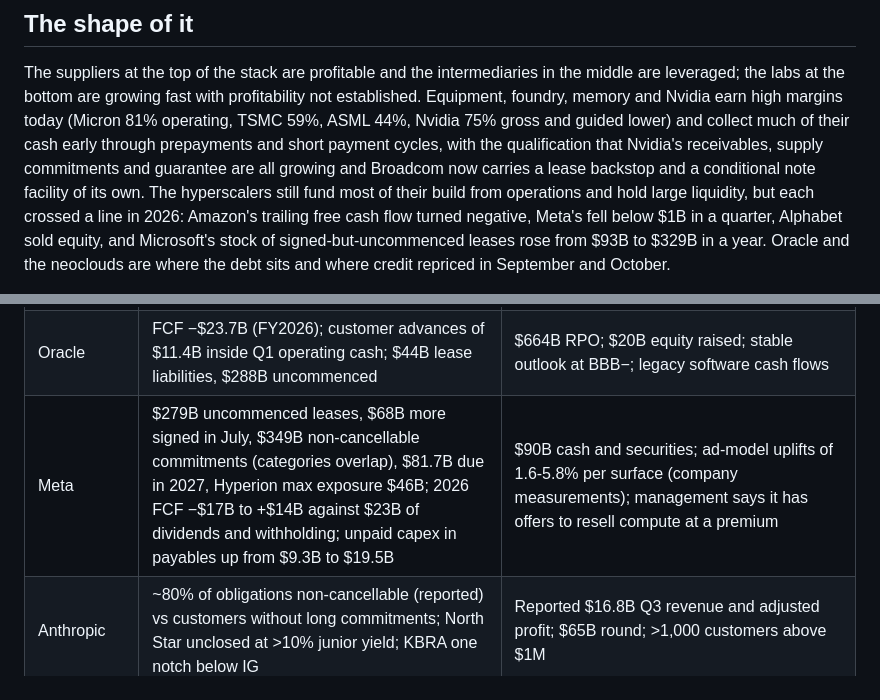
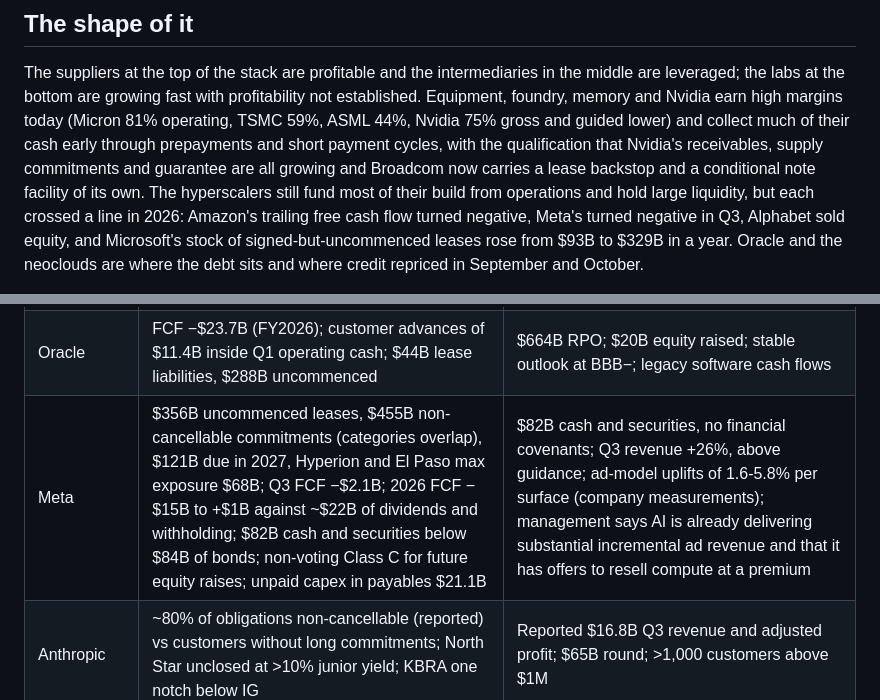
Before and after one commit to marcinbogdanski/bubble-not-bubble, a Markdown page: report/stack.md, 2 parts joined by grey strips. Drawn GitHub-style.

Commit message:
Report v0.9.2: Meta Q3 figures on the front and stack pages

```diff
--- a/report/stack.md
+++ b/report/stack.md
@@ -36,7 +36,7 @@ receivables, supply commitments and guarantee are all growing and Broadcom
 now carries a lease backstop and a conditional note facility of its own. The
 hyperscalers still fund most of their build from operations and hold large
 liquidity, but each crossed a line in 2026: Amazon's trailing free cash flow
-turned negative, Meta's fell below $1B in a quarter, Alphabet sold equity,
+turned negative, Meta's turned negative in Q3, Alphabet sold equity,
 and Microsoft's stock of signed-but-uncommenced leases rose from $93B to
 $329B in a year. Oracle and the neoclouds are where the debt sits and where
 credit repriced in September and October.
@@ -70,7 +70,7 @@ with the counter-evidence beside them.
 |---|---|---|
 | CoreWeave | DDTL 3.0 covenant relief in December 2025 (DSCR test deferred to October 2027; unlimited equity cures until 28 October 2026, limited after); H1 principal repayments $5.2B vs operating cash $3.7B; 30 June schedule: $4.4B for July-December 2026, $6.2B for 2027, $4.4B for 2028; $35.5B of leases not yet commenced; converts struck at $97.85 vs $61 stock | Adjusted EBITDA covers net interest 2.4x (not principal); DDTL 4.0 rated A3 at SOFR+225; management reports initial-term debt recovery, A100/H200 renewals and September contracts at ~$40M/MW (company claims, and the company's disclosure controls were not effective at 30 June 2026 per its 10-Q); a 35M-share ATM in place |
 | Oracle | FCF −$23.7B (FY2026); customer advances of $11.4B inside Q1 operating cash; $44B lease liabilities, $288B uncommenced | $664B RPO; $20B equity raised; stable outlook at BBB−; legacy software cash flows |
-| Meta | $279B uncommenced leases, $68B more signed in July, $349B non-cancellable commitments (categories overlap), $81.7B due in 2027, Hyperion max exposure $46B; 2026 FCF −$17B to +$14B against $23B of dividends and withholding; unpaid capex in payables up from $9.3B to $19.5B | $90B cash and securities; ad-model uplifts of 1.6-5.8% per surface (company measurements); management says it has offers to resell compute at a premium |
+| Meta | $356B uncommenced leases, $455B non-cancellable commitments (categories overlap), $121B due in 2027, Hyperion and El Paso max exposure $68B; Q3 FCF −$2.1B; 2026 FCF −$15B to +$1B against ~$22B of dividends and withholding; $82B cash and securities below $84B of bonds; non-voting Class C for future equity raises; unpaid capex in payables $21.1B | $82B cash and securities, no financial covenants; Q3 revenue +26%, above guidance; ad-model uplifts of 1.6-5.8% per surface (company measurements); management says AI is already delivering substantial incremental ad revenue and that it has offers to resell compute at a premium |
 | Anthropic | ~80% of obligations non-cancellable (reported) vs customers without long commitments; North Star unclosed at >10% junior yield; KBRA one notch below IG | Reported $16.8B Q3 revenue and adjusted profit; $65B round; >1,000 customers above $1M |
 | Other neoclouds | IREN, Cipher, TeraWulf: $5-8B of debt each with negative or minimal EBITDA; Cipher $3.7B of $4.6B cash restricted; all four 2026 converts out of the money | Nebius 49.7% AI-cloud adjusted EBITDA margin (40.6% group) though operating cash less capex was −$3.4B; prepayments material; Hut 8 non-recourse IG project bonds |
 
```
Also changed, not shown: other parts of report/stack.md (+2 -2 lines), report/index.md (+3 -3 lines).
